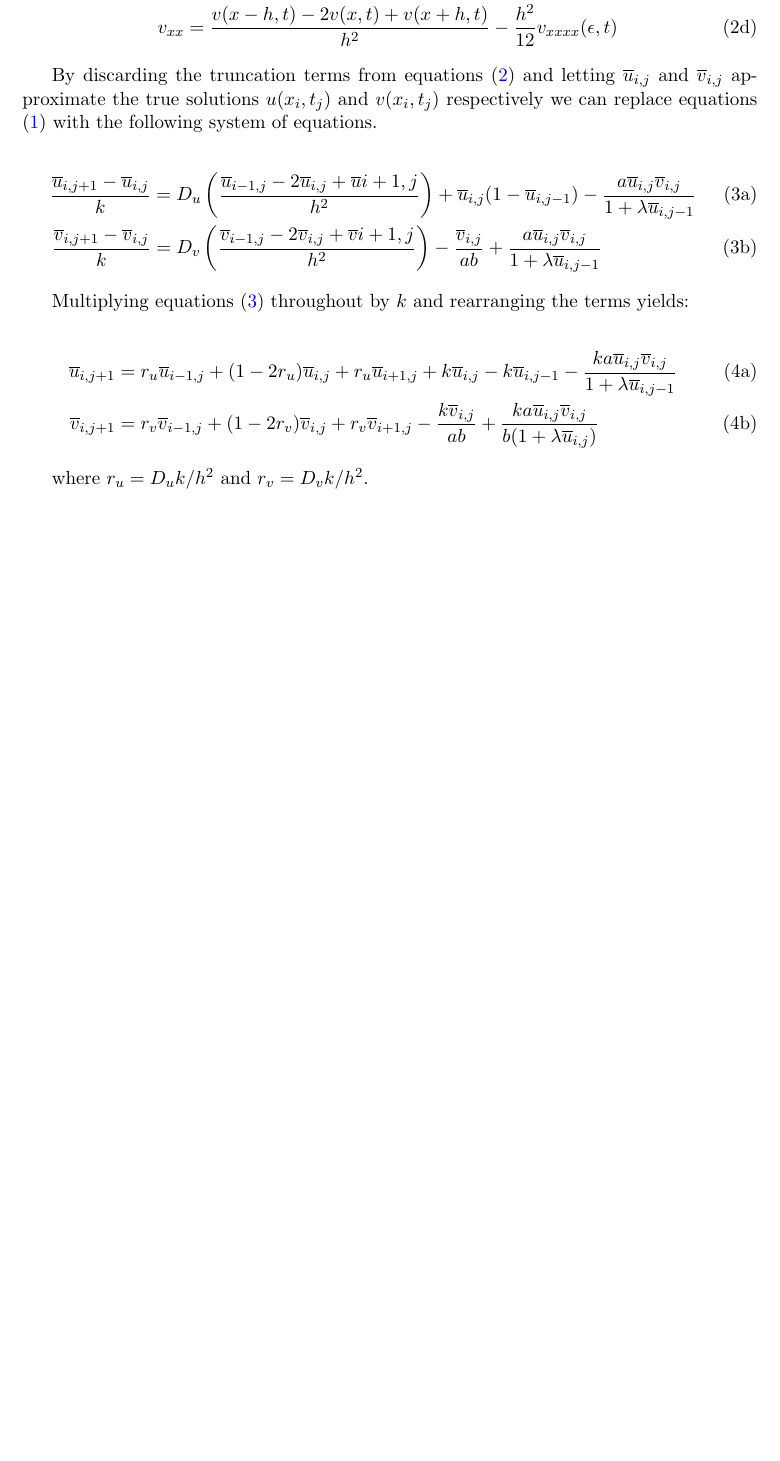
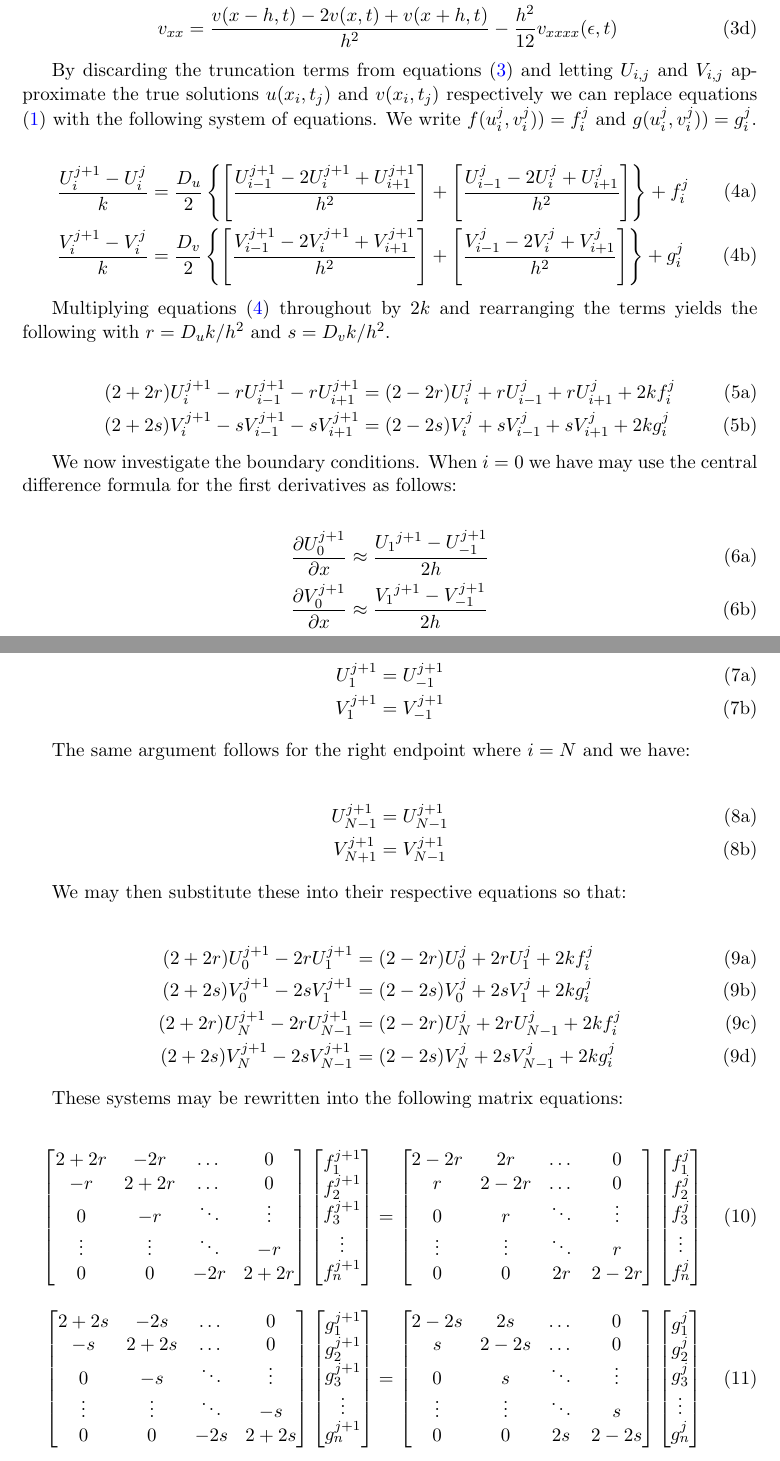
Before and after one commit to mrtnstolk/ParabolicPDEs, a LaTeX document (txt/main.tex, which reads txt/derivation.tex): part of page 4 of 8 before the commit and two parts of pages 4 and 5 of 9 after it, the two joined at a grey line, cut so that both start at the same text, the shorter picture padded with empty space. Compiled offline with pdfLaTeX.

Commit message:
Change FTCS to Crank-Nicolson.

```diff
--- a/txt/derivation.tex
+++ b/txt/derivation.tex
@@ -15,43 +24,55 @@ $v_{xx}$ in equations \eqref{eq:system}.
 
 \begin{subequations} \label{eq:taylor}
 \begin{align}
-u_t &= \frac{u(x,t+k)-u(x,t)}{k} - \frac{k}{2} u_{tt}(x,\tau) \label{eq:u_t} \\
-v_t &= \frac{v(x,t+k)-v(x,t)}{k} - \frac{k}{2} v_{tt}(x,\sigma) \label{eq:v_t} \\
-u_{xx} &= \frac{u(x-h,t)-2u(x,t)+u(x+h,t)}{h^2} - \frac{h^2}{12} u_{xxxx}(\xi,t) \label{eq:u_xx} \\
-v_{xx} &= \frac{v(x-h,t)-2v(x,t)+v(x+h,t)}{h^2} - \frac{h^2}{12} v_{xxxx}(\epsilon,t) \label{eq:v_xx}
+    u_t &= \frac{u(x,t+k)-u(x,t)}{k} - \frac{k}{2} u_{tt}(x,\tau) \label{eq:u_t} \\
+    v_t &= \frac{v(x,t+k)-v(x,t)}{k} - \frac{k}{2} v_{tt}(x,\sigma) \label{eq:v_t}
+    \\
+    u_{xx} &= \frac{u(x-h,t)-2u(x,t)+u(x+h,t)}{h^2} - \frac{h^2}{12} u_{xxxx}(\xi,t) \label{eq:u_xx} \\
+    v_{xx} &= \frac{v(x-h,t)-2v(x,t)+v(x+h,t)}{h^2} - \frac{h^2}{12} v_{xxxx}(\epsilon,t) \label{eq:v_xx}
 \end{align}
 \end{subequations}
 
-By discarding the truncation terms from equations \eqref{eq:taylor} and
-letting $\ub_{i,j}$ and $\vb_{i,j}$ approximate the true solutions
-$u(x_i,t_j)$ and $v(x_i,t_j)$ respectively we can replace equations
-\eqref{eq:system} with the following system of equations.
+By discarding the truncation terms from equations \eqref{eq:taylor} and letting
+$U_{i,j}$ and $V_{i,j}$ approximate the true solutions $u(x_i,t_j)$ and
+$v(x_i,t_j)$ respectively we can replace equations \eqref{eq:system} with the
+following system of equations. We write $f(u_i^j,v_i^j)) = f_i^j$ and
+$g(u_i^j,v_i^j)) = g_i^j$.
 
 \begin{subequations} \label{eq:approx_sys}
 \begin{align}
-\frac{\ub_{i,j+1} - \ub_{i,j}}{k} &=
-    D_u \left( \frac{\ub_{i-1,j}-2\ub_{i,j}+\ub{i+1,j}}{h^2} \right) +
-    \ub_{i,j}(1-\ub_{i,j-1}) -
-    \frac{a\ub_{i,j}\vb_{i,j}}{1+\lambda \ub_{i,j-1}} \label{eq:approx_prey}
-    \\
-\frac{\vb_{i,j+1} - \vb_{i,j}}{k} &=
-    D_v \left( \frac{\vb_{i-1,j}-2\vb_{i,j}+\vb{i+1,j}}{h^2} \right) -
-    \frac{\vb_{i,j}}{ab} +
-    \frac{a\ub_{i,j}\vb_{i,j}}{1+\lambda \ub_{i,j-1}} \label{eq:approx_pred}
+    \frac{U_{i}^{j+1} - U_{i}^{j}}{k} &=
+        \frac{D_u}{2} \left\{
+            \left[ \frac{U_{i-1}^{j+1}-2U_{i}^{j+1}+U_{i+1}^{j+1}}{h^2} \right] +
+            \left[ \frac{U_{i-1}^{j}-2U_{i}^{j}+U_{i+1}^{j}}{h^2} \right]
+        \right\} + f_{i}^{j} \label{eq:approx_prey}
+        \\
+    \frac{V_{i}^{j+1} - V_{i}^{j}}{k} &=
+        \frac{D_v}{2} \left\{
+            \left[ \frac{V_{i-1}^{j+1}-2V_{i}^{j+1}+V_{i+1}^{j+1}}{h^2} \right] +
+            \left[ \frac{V_{i-1}^{j}-2V_{i}^{j}+V_{i+1}^{j}}{h^2} \right]
+        \right\} + g_{i}^{j} \label{eq:approx_pred}
 \end{align}
 \end{subequations}
 
-Multiplying equations \eqref{eq:approx_sys} throughout by $k$ and
-rearranging the terms yields:
+Multiplying equations \eqref{eq:approx_sys} throughout by $2k$ and rearranging
+the terms yields the following with $r = D_u k / h^2$ and $s = D_v k / h^2$.
 
 \begin{subequations} \label{eq:rearranged_approx_sys}
 \begin{align}
-\ub_{i,j+1} &= r_u \ub_{i-1,j} + (1 - 2r_u) \ub_{i,j} + r_u \ub_{i+1,j} +
-    k \ub_{i,j} - k \ub_{i,j-1} - \frac{ka\ub_{i,j}\vb_{i,j}}{1+\lambda \ub_{i,j-1}} \label{eq:rearranged_prey}
-    \\
-\vb_{i,j+1} &= r_v \vb_{i-1,j} + (1 - 2r_v) \vb_{i,j} + r_v \vb_{i+1,j} -
-    \frac{k\vb_{i,j}}{ab} + \frac{ka\ub_{i,j}\vb_{i,j}}{b(1+\lambda \ub_{i,j})} \label{eq:rearranged_pred}
+    (2+2r) U_{i}^{j+1} - r U_{i-1}^{j+1} - r U_{i+1}^{j+1} &=
+        (2-2r) U_{i}^{j} + r U_{i-1}^{j} + r U_{i+1}^{j} + 2k f_{i}^{j}
+        \\
+    (2+2s) V_{i}^{j+1} - s V_{i-1}^{j+1} - s V_{i+1}^{j+1} &=
+        (2-2s) V_{i}^{j} + s V_{i-1}^{j} + s V_{i+1}^{j} + 2k g_{i}^{j}
 \end{align}
 \end{subequations}
 
-where $r_u = D_u k / h^2$ and $r_v = D_v k / h^2$.
+
+We now investigate the boundary conditions. When $i=0$ we have may use the
+central difference formula for the first derivatives as follows:
+
+\begin{subequations}
+\begin{align}
+    \frac{\partial U_{0}^{j+1}}{\partial x} &\approx \frac{{U_1}^{j+1} - U_{-1}^{j+1}}{2h} \\
+    \frac{\partial V_{0}^{j+1}}{\partial x} &\approx \frac{{V_1}^{j+1} - V_{-1}^{j+1}}{2h}
+\end{align}
@@ -57,0 +85,94 @@ where $r_u = D_u k / h^2$ and $r_v = D_v k / h^2$.
+    U_{1}^{j+1} &= U_{-1}^{j+1} \\
+    V_{1}^{j+1} &= V_{-1}^{j+1}
+\end{align}
+\end{subequations}
+
+The same argument follows for the right endpoint where $i=N$ and we have:
+
+\begin{subequations}
+\begin{align}
+    U_{N-1}^{j+1} &= U_{N-1}^{j+1} \\
+    V_{N+1}^{j+1} &= V_{N-1}^{j+1}
+\end{align}
+\end{subequations}
+
+We may then substitute these into their respective equations so that:
+
+\begin{subequations} \label{eq:rearranged_approx_sys_endpoints}
+\begin{align}
+    (2+2r) U_{0}^{j+1} - 2r U_{1}^{j+1} &=
+        (2-2r) U_{0}^{j} + 2r U_{1}^{j} + 2k f_{i}^{j}
+        \\
+    (2+2s) V_{0}^{j+1} - 2s V_{1}^{j+1} &=
+        (2-2s) V_{0}^{j} + 2s V_{1}^{j} + 2k g_{i}^{j}
+        \\
+    (2+2r) U_{N}^{j+1} - 2r U_{N-1}^{j+1} &=
+        (2-2r) U_{N}^{j} + 2r U_{N-1}^{j} + 2k f_{i}^{j}
+        \\
+    (2+2s) V_{N}^{j+1} - 2s V_{N-1}^{j+1} &=
+        (2-2s) V_{N}^{j} + 2s V_{N-1}^{j} + 2k g_{i}^{j}
+\end{align}
+\end{subequations}
+
+These systems may be rewritten into the following matrix equations:
+
+\begin{align}
+\begin{bmatrix}
+    2+2r   & -2r    & \dots  & 0 \\
+    -r     & 2+2r   & \dots  & 0 \\
+    0      & -r     & \ddots & \vdots \\
+    \vdots & \vdots & \ddots & -r   \\
+    0      & 0      & -2r    & 2+2r
+\end{bmatrix}
+\begin{bmatrix}
+    f_1^{j+1} \\
+    f_2^{j+1} \\
+    f_3^{j+1} \\
+    \vdots    \\
+    f_n^{j+1}
+\end{bmatrix}
+&=
+\begin{bmatrix}
+    2-2r   & 2r     & \dots  & 0 \\
+    r      & 2-2r   & \dots  & 0 \\
+    0      & r      & \ddots & \vdots \\
+    \vdots & \vdots & \ddots & r   \\
+    0      & 0      & 2r     & 2-2r
+\end{bmatrix}
+\begin{bmatrix}
+    f_1^{j} \\
+    f_2^{j} \\
+    f_3^{j} \\
+    \vdots    \\
+    f_n^{j}
+\end{bmatrix} \\[10pt]
+\begin{bmatrix}
+    2+2s   & -2s    & \dots  & 0 \\
+    -s     & 2+2s   & \dots  & 0 \\
+    0      & -s     & \ddots & \vdots \\
+    \vdots & \vdots & \ddots & -s   \\
+    0      & 0      & -2s    & 2+2s
+\end{bmatrix}
+\begin{bmatrix}
+    g_1^{j+1} \\
+    g_2^{j+1} \\
+    g_3^{j+1} \\
+    \vdots    \\
+    g_n^{j+1}
+\end{bmatrix}
+&=
+\begin{bmatrix}
+    2-2s   & 2s     & \dots  & 0 \\
+    s      & 2-2s   & \dots  & 0 \\
+    0      & s      & \ddots & \vdots \\
+    \vdots & \vdots & \ddots & s   \\
+    0      & 0      & 2s     & 2-2s
+\end{bmatrix}
+\begin{bmatrix}
+    g_1^{j} \\
+    g_2^{j} \\
+    g_3^{j} \\
+    \vdots    \\
+    g_n^{j}
+\end{bmatrix}
+\end{align}
```
Also changed, not shown: txt/intro.tex (+1 -1 lines), txt/main.pdf, txt/derivation.tex (19 more changed lines).
